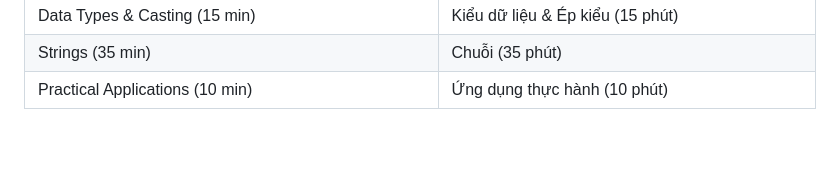
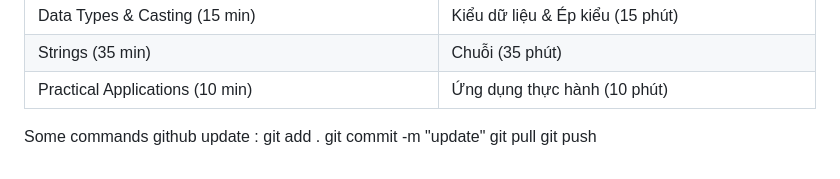
Before and after one commit to vancv43/Quanskill, a Markdown page: README.md, the part around the change. Drawn GitHub-style; blank space fills up the shorter version.

```diff
--- a/README.md
+++ b/README.md
@@ -103,3 +103,11 @@
 | Data Types & Casting (15 min)                            | Kiểu dữ liệu & Ép kiểu (15 phút)                   |
 | Strings (35 min)                                         | Chuỗi (35 phút)                                    |
 | Practical Applications (10 min)                          | Ứng dụng thực hành (10 phút)                       |
+
+
+
+Some commands github update  :
+git add .
+git commit -m "update"
+git pull
+git push
```
